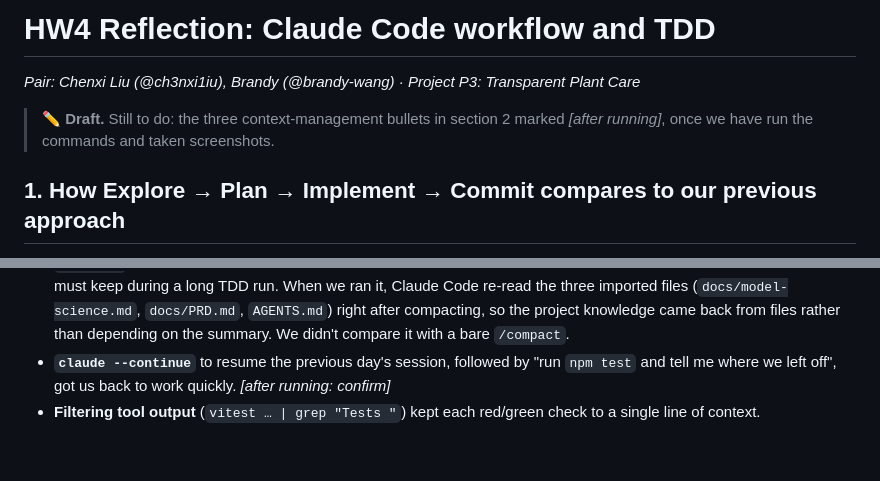
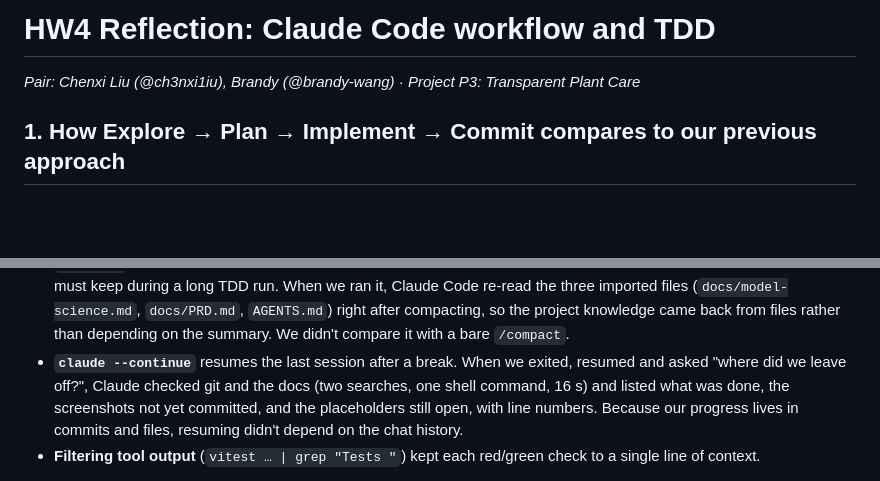
Before and after one commit to brandy-wang/plant-care-project3, a Markdown page: docs/reflection.md, 2 parts joined by grey strips. Rendered like a GitHub page; blank space fills up the shorter version.

```diff
--- a/docs/reflection.md
+++ b/docs/reflection.md
@@ -1,9 +1,6 @@
 # HW4 Reflection: Claude Code workflow and TDD
 
 *Pair: Chenxi Liu (@ch3nxi1iu), Brandy (@brandy-wang) · Project P3: Transparent Plant Care*
-
-> ✏️ **Draft.** Still to do: the three context-management bullets in section 2 marked *[after running]*,
-> once we have run the commands and taken screenshots.
 
 ## 1. How Explore → Plan → Implement → Commit compares to our previous approach
 
@@ -68,8 +65,10 @@ also what the story-6 agent will rely on when it explains changes.
   the summary must keep during a long TDD run. When we ran it, Claude Code re-read the three imported files
   (`docs/model-science.md`, `docs/PRD.md`, `AGENTS.md`) right after compacting, so the project knowledge came
   back from files rather than depending on the summary. We didn't compare it with a bare `/compact`.
-- **`claude --continue`** to resume the previous day's session, followed by "run `npm test` and tell me where
-  we left off", got us back to work quickly. *[after running: confirm]*
+- **`claude --continue`** resumes the last session after a break. When we exited, resumed and asked "where did
+  we leave off?", Claude checked git and the docs (two searches, one shell command, 16 s) and listed what was
+  done, the screenshots not yet committed, and the placeholders still open, with line numbers. Because our
+  progress lives in commits and files, resuming didn't depend on the chat history.
 - **Filtering tool output** (`vitest … | grep "Tests "`) kept each red/green check to a single line of context.
 
 **Permissions as context control.** The allowlist let test, lint and git commands run without prompts, so
```
Also changed, not shown: docs/session-log.md (+3 -4 lines), docs/screenshots/context-4-where-left-off.png (added).
